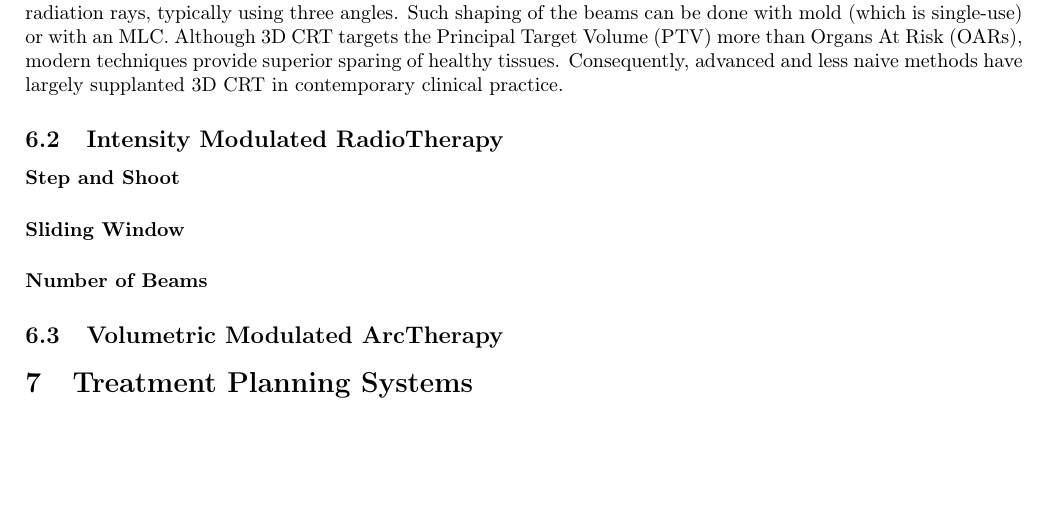
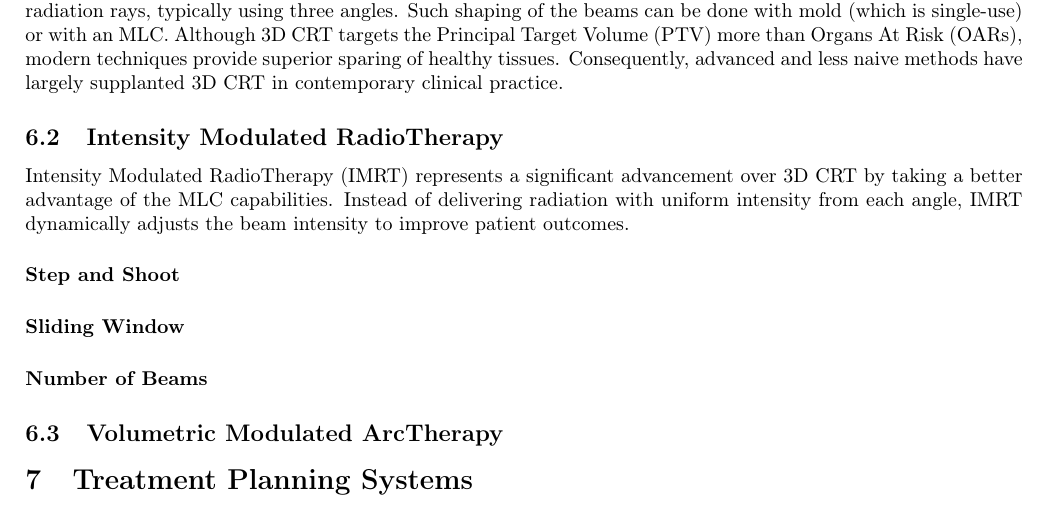
Before and after one commit to pauldubois98/PhD, a LaTeX paper (1_background/1_main.tex, which reads 1_background/1_content.tex): part of page 9 of 11, cut so that both start at the same text, the shorter picture padded with empty space. Compiled offline with pdfLaTeX.

Commit message:
IMRT intro §

```diff
--- a/1_background/1_content.tex
+++ b/1_background/1_content.tex
@@ -366,7 +366,9 @@ Although 3D CRT targets the Principal Target Volume (PTV) more than Organs At Ri
 Consequently, advanced and less naive methods have largely supplanted 3D CRT in contemporary clinical practice.
 
 \subsection[IMRT]{Intensity Modulated RadioTherapy}
-% instead of irradiation with the same power from each angle, it has been shown that patient outcome is better if the intensity of the beams is dynamically changed
+Intensity Modulated RadioTherapy (IMRT) represents a significant advancement over 3D CRT by taking a better advantage of the  MLC capabilities.
+Instead of delivering radiation with uniform intensity from each angle, IMRT dynamically adjusts the beam intensity to improve patient outcomes.
+
 \paragraph[S\&S]{Step and Shoot}
 % in order to deliver more intese rays on the center of the tumor, step and shoot technique sequencially move leaves closer to each other in order to deliver level-set like doses
 \paragraph[SW]{Sliding Window}
```
